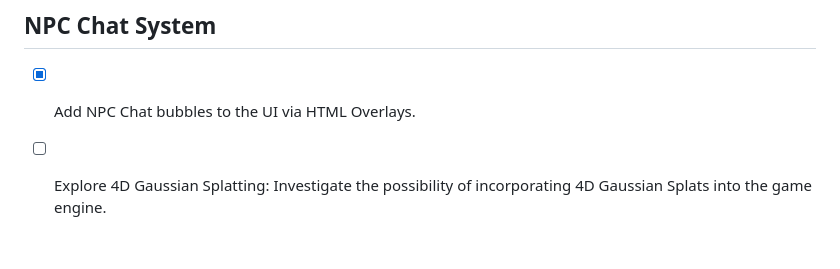
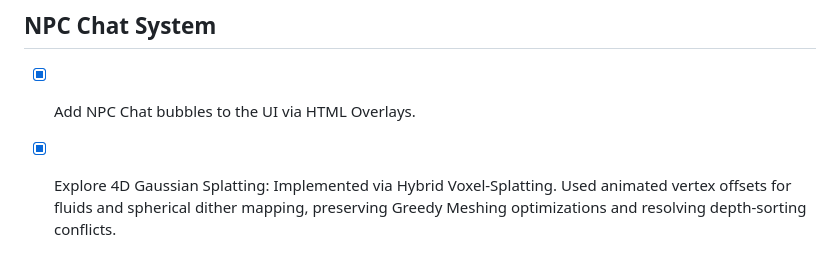
Before and after one commit to LokiMetaSmith/Planes-of-Eternity, a Markdown page: TODO.md, the part around the change. Drawn GitHub-style.

Commit message:
docs: Update TODO to reflect Gaussian Splatting hybrid implementation
Marks the "Explore 4D Gaussian Splatting" task in TODO.md as completed, indicating that the project used a "Hybrid Voxel-Splatting" approach. This approach utilizes animated vertex offsets for fluids and spherical dither mapping, successfully resolving depth-sorting and performance conflicts while maintaining Greedy Meshing optimizations.

Co-authored-by: LokiMetaSmith <5054116+LokiMetaSmith@users.noreply.github.com>

```diff
--- a/TODO.md
+++ b/TODO.md
@@ -113,4 +113,4 @@
 
 ## NPC Chat System
 - [x] Add NPC Chat bubbles to the UI via HTML Overlays.
-- [ ] Explore 4D Gaussian Splatting: Investigate the possibility of incorporating 4D Gaussian Splats into the game engine.
+- [x] Explore 4D Gaussian Splatting: Implemented via Hybrid Voxel-Splatting. Used animated vertex offsets for fluids and spherical dither mapping, preserving Greedy Meshing optimizations and resolving depth-sorting conflicts.
```
